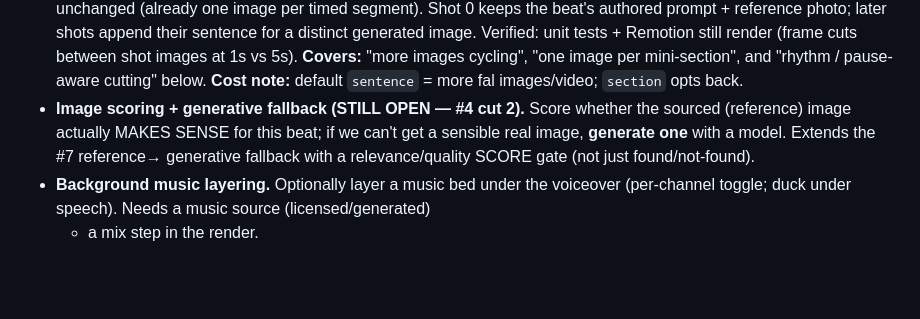
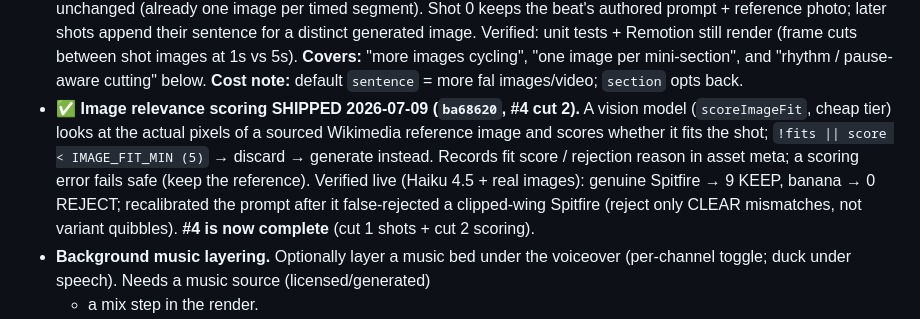
Before and after one commit to adawg85/YT-Auto-Platform-, a Markdown page: BACKLOG.md, the part around the change. GitHub-like rendering; blank space fills up the shorter version.

Commit message:
docs: image relevance scoring shipped, #4 complete (BACKLOG + HANDOFF)
Co-Authored-By: Claude Opus 4.8 (1M context) <noreply@anthropic.com>
Claude-Session: https://claude.ai/code/session_01KXCH9RxLZNaiU5f9oddLjp

```diff
--- a/BACKLOG.md
+++ b/BACKLOG.md
@@ -1274,10 +1274,14 @@ schedule**. Suggested build order in `HANDOFF.md` (2026-07-08 evening).
   Remotion still render (frame cuts between shot images at 1s vs 5s). **Covers:** "more
   images cycling", "one image per mini-section", and "rhythm / pause-aware cutting"
   below. **Cost note:** default `sentence` = more fal images/video; `section` opts back.
-- **Image scoring + generative fallback (STILL OPEN — #4 cut 2).** Score whether the
-  sourced (reference) image actually MAKES SENSE for this beat; if we can't get a
-  sensible real image, **generate one** with a model. Extends the #7 reference→
-  generative fallback with a relevance/quality SCORE gate (not just found/not-found).
+- **✅ Image relevance scoring SHIPPED 2026-07-09 (`ba68620`, #4 cut 2).** A vision
+  model (`scoreImageFit`, cheap tier) looks at the actual pixels of a sourced Wikimedia
+  reference image and scores whether it fits the shot; `!fits || score < IMAGE_FIT_MIN (5)`
+  → discard → generate instead. Records fit score / rejection reason in asset meta; a
+  scoring error fails safe (keep the reference). Verified live (Haiku 4.5 + real images):
+  genuine Spitfire → 9 KEEP, banana → 0 REJECT; recalibrated the prompt after it
+  false-rejected a clipped-wing Spitfire (reject only CLEAR mismatches, not variant
+  quibbles). **#4 is now complete** (cut 1 shots + cut 2 scoring).
 - **Background music layering.** Optionally layer a music bed under the voiceover
   (per-channel toggle; duck under speech). Needs a music source (licensed/generated)
   + a mix step in the render.
```
Also changed, not shown: HANDOFF.md (+3 -2 lines).
